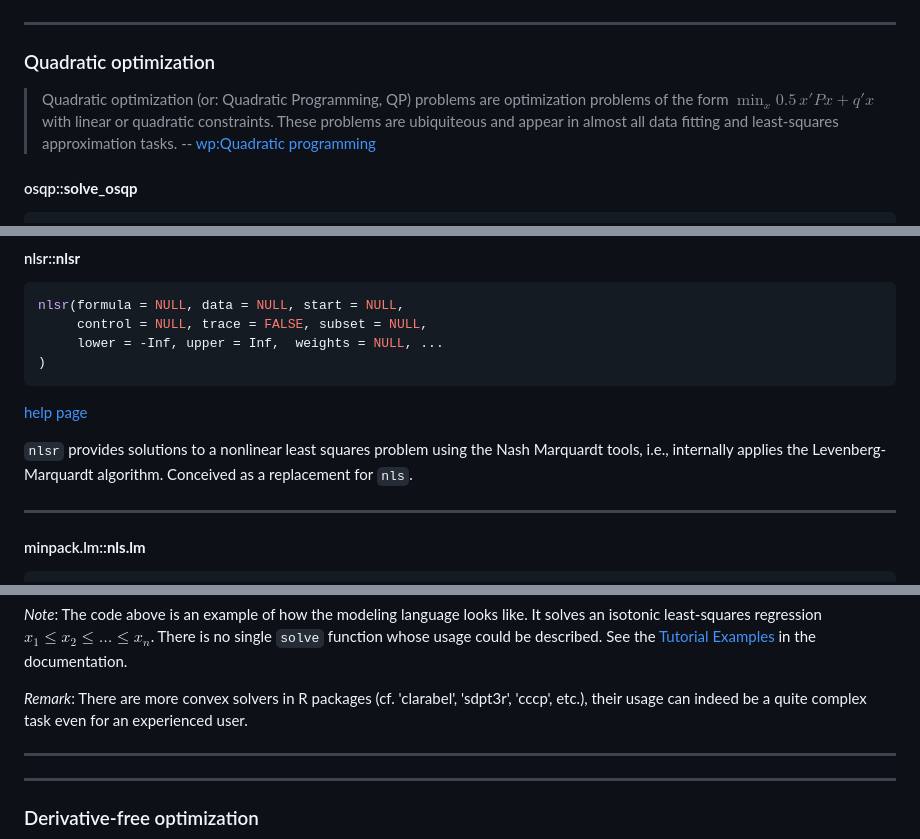
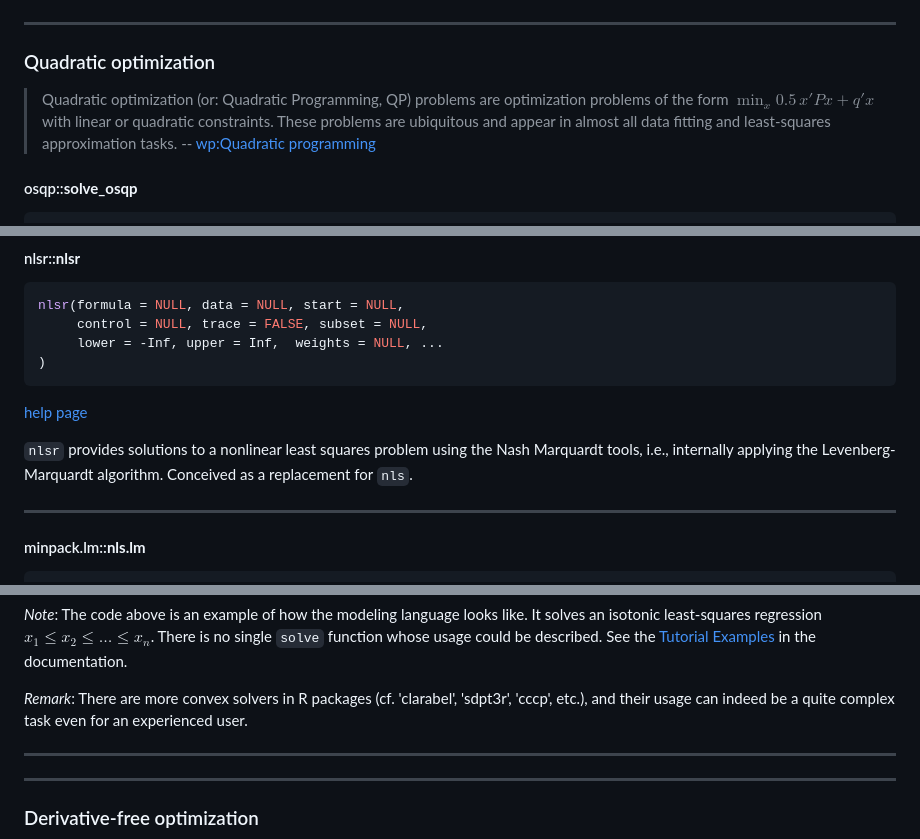
Before and after one commit to hwborchers/OptimizeTnT, a Markdown page: SelectedSolvers.md, 3 parts joined by grey strips. GitHub-like rendering.

````diff
--- a/SelectedSolvers.md
+++ b/SelectedSolvers.md
@@ -198,7 +193,7 @@ cobyla(x0, fn, lower = NULL, upper = NULL, hin = NULL,
 
 ### Quadratic optimization
 
-> Quadratic optimization (or: Quadratic Programming, QP) problems are optimization problems of the form $\min_x 0.5\, x'Px + q' x$ with linear or quadratic constraints. These problems are ubiquiteous and appear in almost all data fitting and least-squares approximation tasks.
+> Quadratic optimization (or: Quadratic Programming, QP) problems are optimization problems of the form $\min_x 0.5\, x'Px + q' x$ with linear or quadratic constraints. These problems are ubiquitous and appear in almost all data fitting and least-squares approximation tasks.
 -- [wp:Quadratic programming](https://en.wikipedia.org/wiki/Quadratic_programming)
 
 #### osqp::**solve_osqp**
@@ -247,7 +242,7 @@ nlsr(formula = NULL, data = NULL, start = NULL,
 ```
 [help page](https://cran.r-universe.dev/nlsr/doc/manual.html#nlsr)
 
-`nlsr` provides solutions to a nonlinear least squares problem using the Nash Marquardt tools, i.e., internally applies the Levenberg-Marquardt algorithm. Conceived as a replacement for `nls`.
+`nlsr` provides solutions to a nonlinear least squares problem using the Nash Marquardt tools, i.e., internally applying the Levenberg-Marquardt algorithm. Conceived as a replacement for `nls`.
 
 ----
 
@@ -288,7 +283,7 @@ result$getValue(x)                          # retrieve the results
 
 *Note*: The code above is an example of how the modeling language looks like. It solves an isotonic least-squares regression $x_1 \le x_2 \le \ldots \le x_n$. There is no single `solve` function whose usage could be described. See the [Tutorial Examples](https://cvxr.rbind.io/examples/) in the documentation.
 
-*Remark*: There are more convex solvers in R packages (cf. 'clarabel', 'sdpt3r', 'cccp', etc.), their usage can indeed be a quite complex task even for an experienced user.
+*Remark*: There are more convex solvers in R packages (cf. 'clarabel', 'sdpt3r', 'cccp', etc.), and their usage can indeed be a quite complex task even for an experienced user.
 
 ----
 
````
Also changed, not shown: other parts of SelectedSolvers.md (+13 -18 lines).
